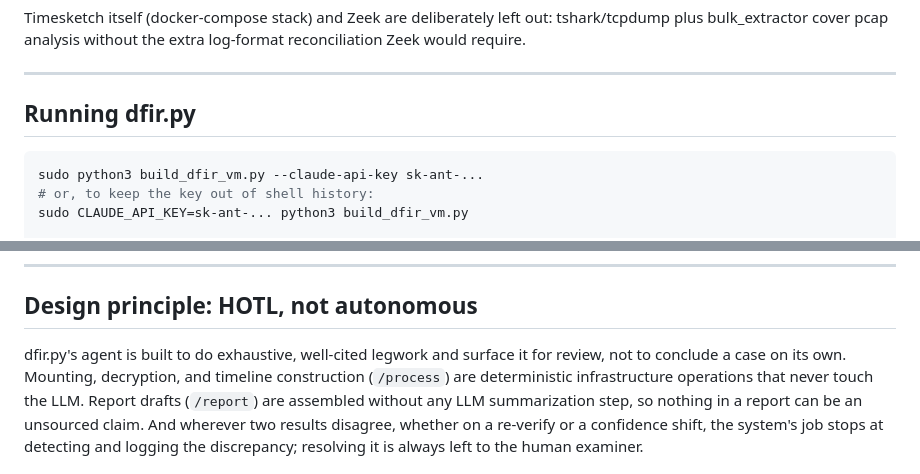
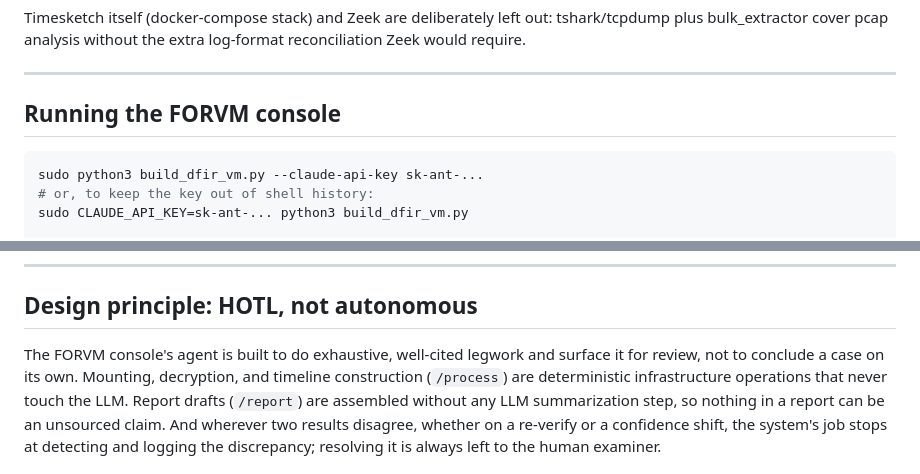
Before and after one commit to sdshook/Tools, a Markdown page: FORVM/README.md, 2 parts joined by grey strips. Rendered like a GitHub page.

````diff
--- a/FORVM/README.md
+++ b/FORVM/README.md
@@ -183,7 +185,7 @@ extra log-format reconciliation Zeek would require.
 
 ---
 
-## Running dfir.py
+## Running the FORVM console
 
 ```bash
 sudo python3 build_dfir_vm.py --claude-api-key sk-ant-...
@@ -409,7 +421,7 @@ any log, file, or return value that could end up logged.
 
 ## Design principle: HOTL, not autonomous
 
-dfir.py's agent is built to do exhaustive, well-cited legwork and
+The FORVM console's agent is built to do exhaustive, well-cited legwork and
 surface it for review, not to conclude a case on its own. Mounting,
 decryption, and timeline construction (`/process`) are deterministic
 infrastructure operations that never touch the LLM. Report drafts
````
Also changed, not shown: other parts of FORVM/README.md (+23 -11 lines).
